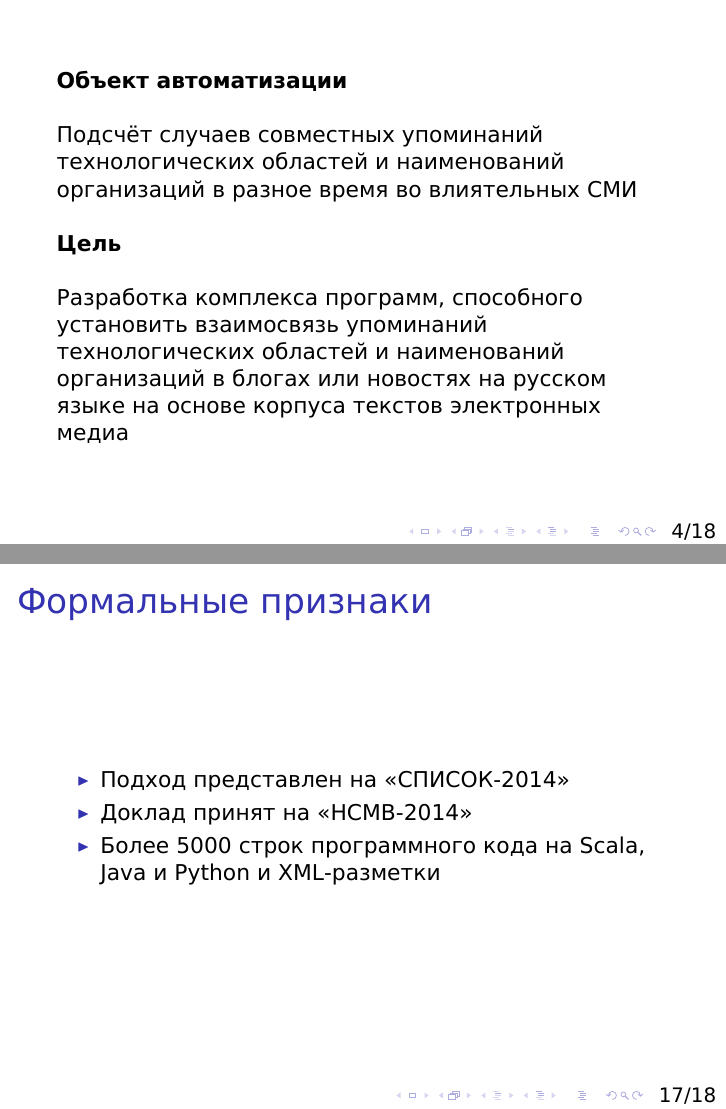
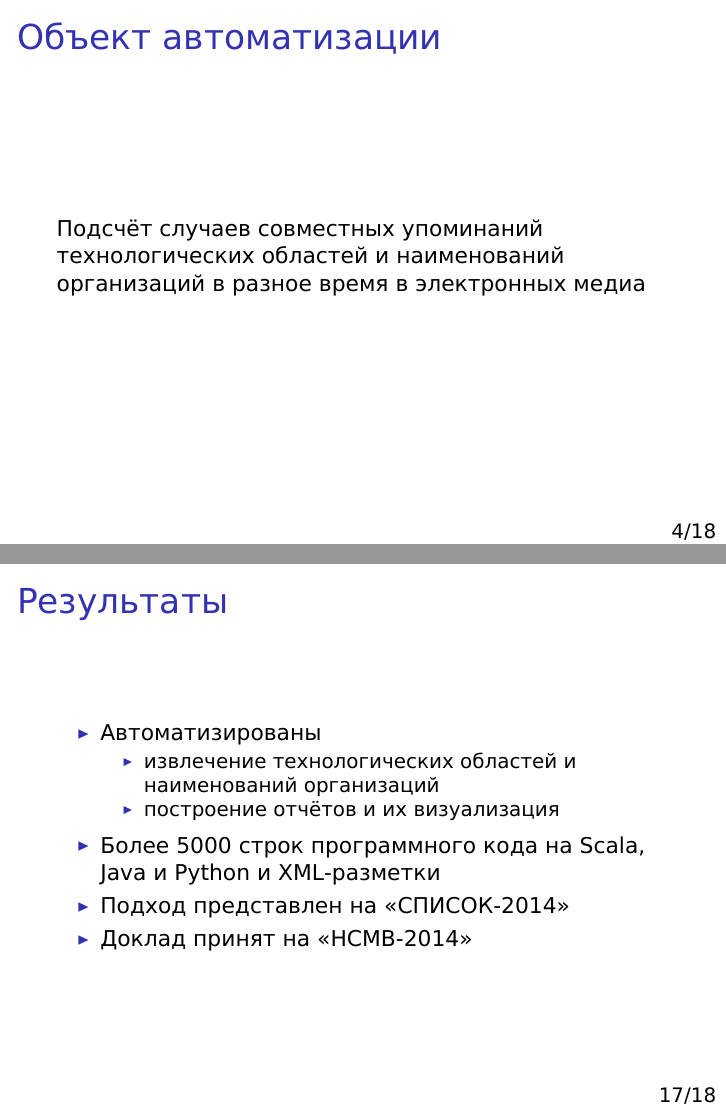
Before and after one commit to alexeyev/ok-mining, LaTeX slides (p/p.tex): pages 4 and 17 of 19 before the commit and pages 4 and 17 of 18 after it, joined at a grey line. The pictures show the PDF file p/p.pdf that the author committed with the source.

Commit message:
hey guys

```diff
--- a/p/p.tex
+++ b/p/p.tex
@@ -93,6 +100,7 @@
 \end{frame}
 
 %%%3. Описание предметной области и формулировка проблемы, ее актуальность
+
 \begin{frame}\frametitle{Введение}
 
 \begin{itemize}
@@ -100,14 +108,16 @@
 \item Объём данных слишком велик для <<ручного>> анализа
 \item Богатый инструментарий для английского языка
 \end{itemize}
-
 \end{frame}
 
 %4. Объект и предмет исследования ЛИБО объект автоматизации (зависит от типа дипломного проекта)
-\begin{frame}
-\textbf{Объект автоматизации}\\~\\
-Подсчёт случаев совместных упоминаний технологических областей и наименований организаций в разное время во влиятельных СМИ\\~\\
-\textbf{Цель}\\~\\
+
+\begin{frame} \frametitle{Объект автоматизации}
+Подсчёт случаев совместных упоминаний технологических областей и наименований организаций в разное время в электронных медиа
+\end{frame}
+
+
+\begin{frame}\frametitle{Цель}
 Разработка комплекса программ, способного установить взаимосвязь упоминаний технологических областей и наименований
 организаций в блогах или новостях на русском языке на основе корпуса текстов электронных медиа
 \end{frame}
@@ -248,11 +272,16 @@
 \end{frame}
 
 
-\begin{frame}\frametitle{Формальные признаки}
+\begin{frame}\frametitle{Результаты}
 \begin{itemize}
+    \item Автоматизированы
+    \begin{itemize}
+        \item извлечение технологических областей и наименований организаций
+        \item построение отчётов и их визуализация
+    \end{itemize}
+    \item Более 5000 строк программного кода на Scala, Java и Python и XML-разметки
     \item Подход представлен на <<СПИСОК-2014>>
     \item Доклад принят на <<НСМВ-2014>>
-    \item Более 5000 строк программного кода на Scala, Java и Python и XML-разметки
 \end{itemize}
 \end{frame}
 
```
Also changed, not shown: p/p.pdf, p/p.tex (70 more changed lines).
